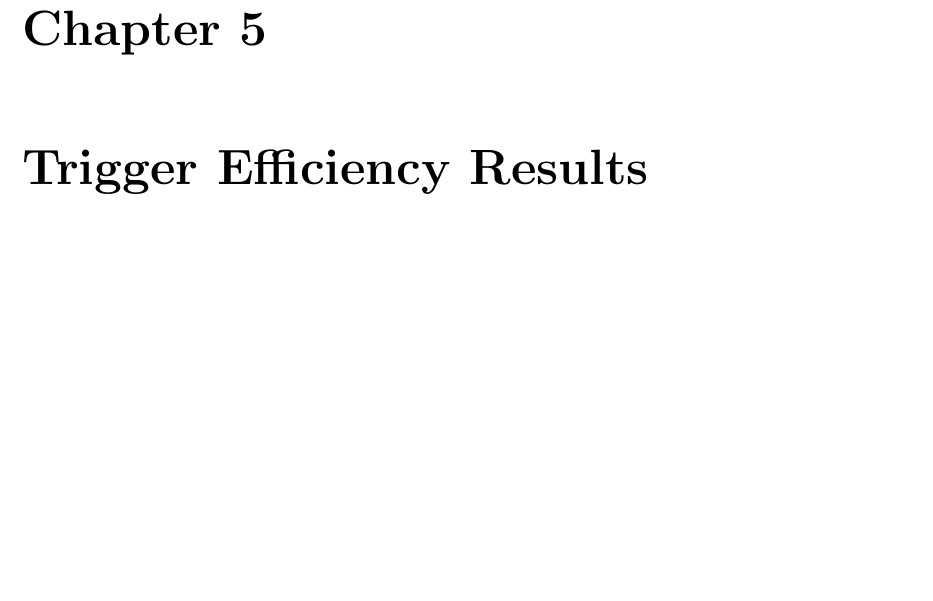
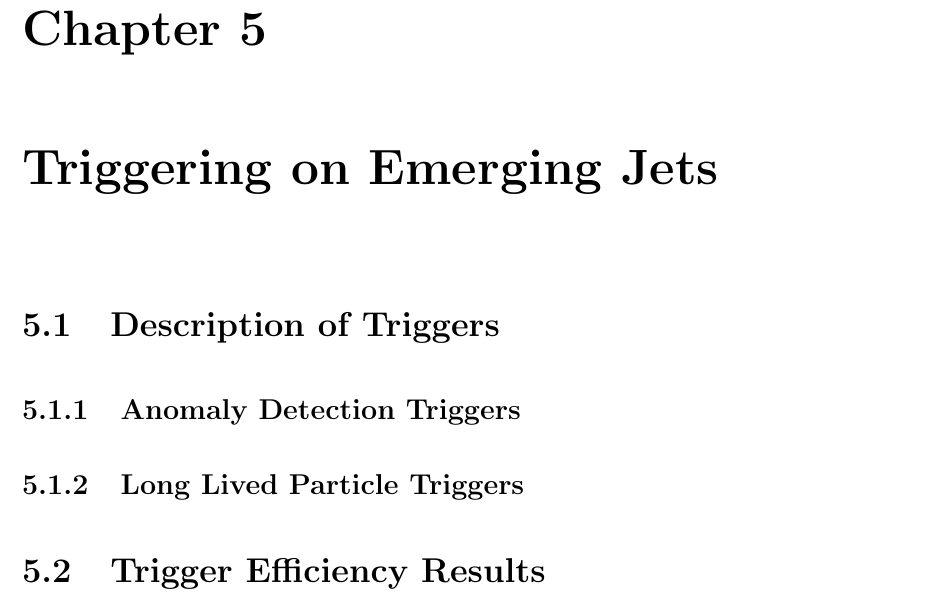
Before and after one commit to roy-cruz/masters-thesis, a LaTeX thesis (thesis.tex, which reads chapters/chapter5.tex): part of page 19 of 24 before the commit and part of page 20 of 25 after it, cut so that both start at the same text, the shorter picture padded with empty space. Compiled offline with pdfLaTeX.

Commit message:
Added subsection titles to chapter 5 (Triggering on EMJs)

```diff
--- a/chapters/chapter5.tex
+++ b/chapters/chapter5.tex
@@ -1 +1,9 @@
-\chapter{Trigger Efficiency Results}
+\chapter{Triggering on Emerging Jets}
+
+\section{Description of Triggers}
+
+\subsection{Anomaly Detection Triggers}
+
+\subsection{Long Lived Particle Triggers}
+
+\section{Trigger Efficiency Results}
```
